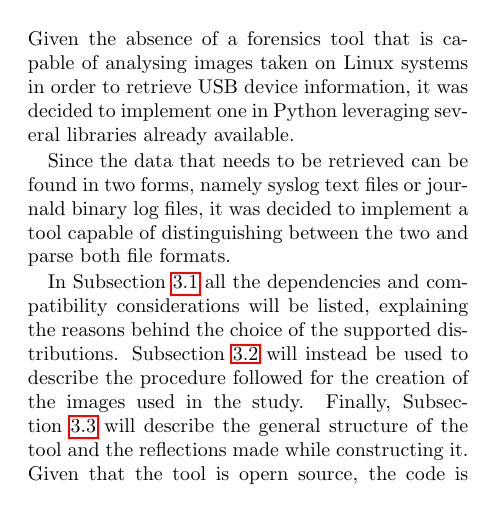
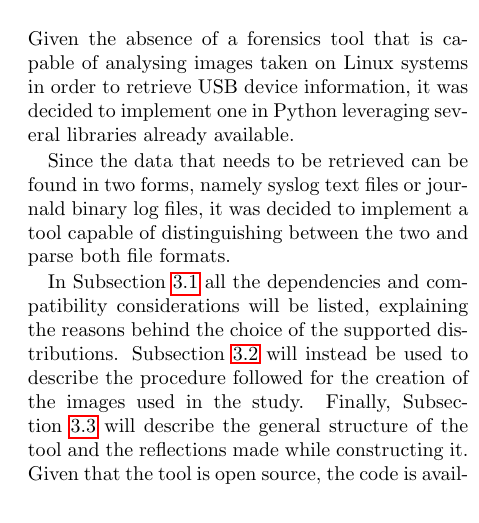
Before and after one commit to EliaGeretto/usb_log_parser, a LaTeX document (report/main.tex): part of one column of page 3 of 6, cut so that both start at the same text. Compiled offline with pdfLaTeX.

Commit message:
Fix mistake

```diff
--- a/report/main.tex
+++ b/report/main.tex
@@ -193,7 +193,7 @@ supported distributions. Subsection~\ref{sec:images} will instead be used to
 describe the procedure followed for the creation of the images used in the
 study. Finally, Subsection~\ref{sec:tool} will describe the general structure of
 the tool and the reflections made while constructing it. Given that the tool is
-opern source, the code is available online.~\cite{ourtool}
+open source, the code is available online.~\cite{ourtool}
 
 \subsection{Dependencies and compatibility}
 \label{sec:prems}
```
